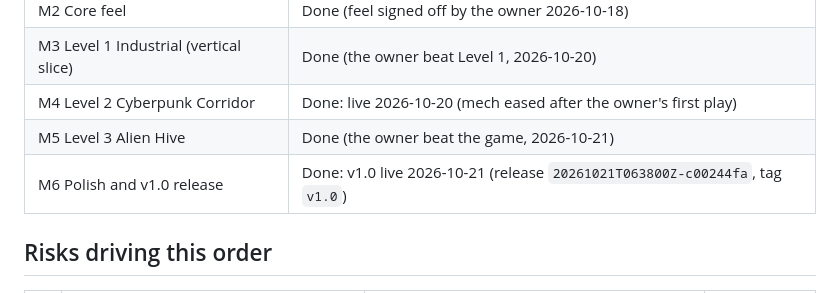
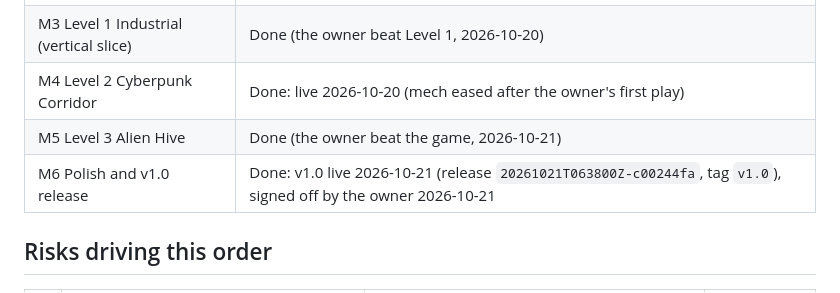
Before and after one commit to soncsec/contro, a Markdown page: ROADMAP.md, the part around the change. GitHub-like rendering.

Commit message:
Record the owner's v1.0 sign-off
Co-Authored-By: Claude Opus 5.5 <noreply@anthropic.com>
Claude-Session: https://claude.ai/code/session_01H8gJtNpw6EizHZo5rzinF9

```diff
--- a/ROADMAP.md
+++ b/ROADMAP.md
@@ -13,7 +13,7 @@
 | M3 Level 1 Industrial (vertical slice) | Done (the owner beat Level 1, 2026-10-20) |
 | M4 Level 2 Cyberpunk Corridor | Done: live 2026-10-20 (mech eased after the owner's first play) |
 | M5 Level 3 Alien Hive | Done (the owner beat the game, 2026-10-21) |
-| M6 Polish and v1.0 release | Done: v1.0 live 2026-10-21 (release `20261021T063800Z-c00244fa`, tag `v1.0`) |
+| M6 Polish and v1.0 release | Done: v1.0 live 2026-10-21 (release `20261021T063800Z-c00244fa`, tag `v1.0`), signed off by the owner 2026-10-21 |
 
 ## Risks driving this order
 
```
